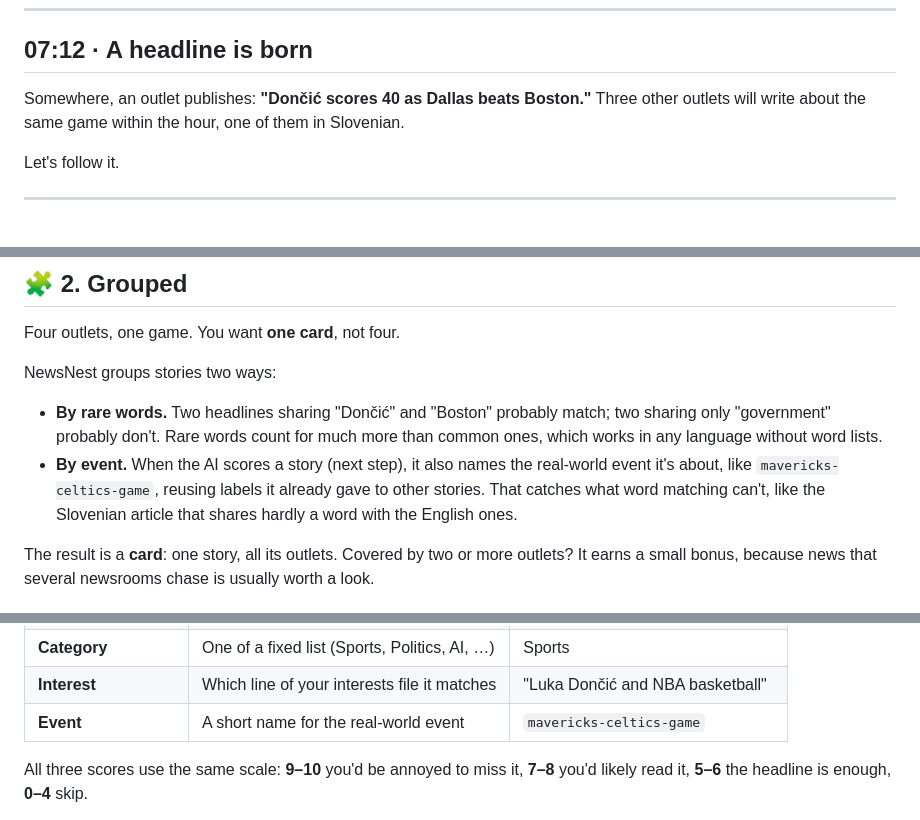
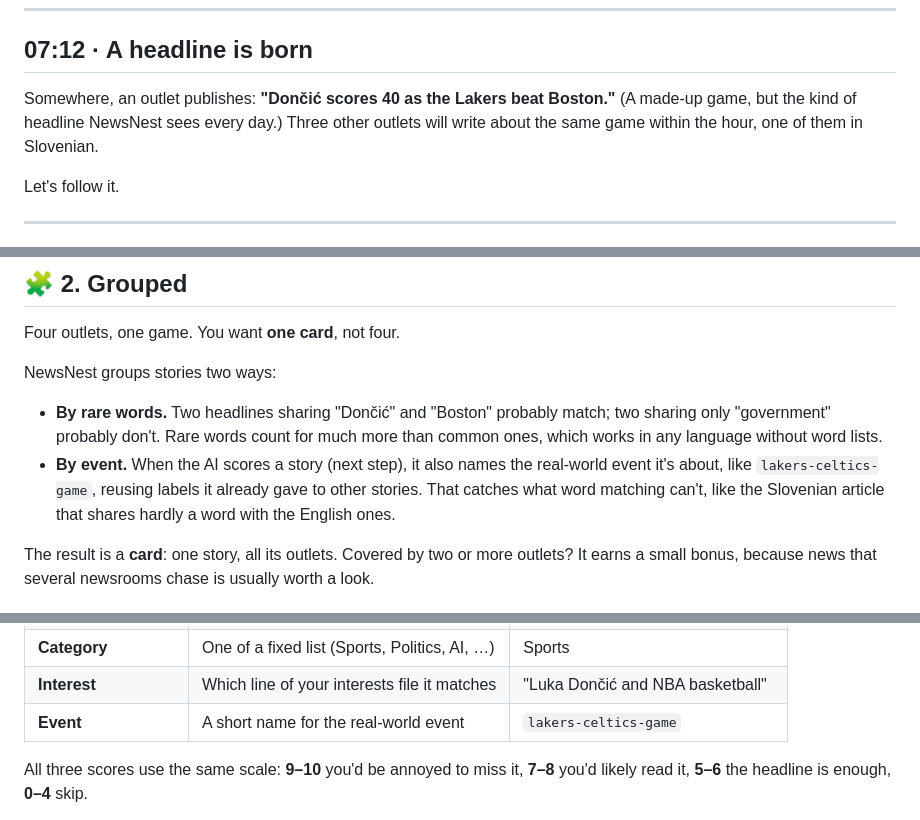
Before and after one commit to Lucifix/newsnest, a Markdown page: docs/how-it-works.md, 3 parts joined by grey strips. Drawn GitHub-style.

Commit message:
Fix the example game: Dončić plays for the Lakers

```diff
--- a/docs/how-it-works.md
+++ b/docs/how-it-works.md
@@ -22,8 +22,9 @@ flowchart LR
 
 ## 07:12 · A headline is born
 
-Somewhere, an outlet publishes: **"Dončić scores 40 as Dallas beats Boston."**
-Three other outlets will write about the same game within the hour, one of them in Slovenian.
+Somewhere, an outlet publishes: **"Dončić scores 40 as the Lakers beat Boston."** (A made-up game, but the
+kind of headline NewsNest sees every day.) Three other outlets will write about the same game within the
+hour, one of them in Slovenian.
 
 Let's follow it.
 
@@ -53,7 +54,7 @@ NewsNest groups stories two ways:
   "government" probably don't. Rare words count for much more than common ones, which works in any
   language without word lists.
 - **By event.** When the AI scores a story (next step), it also names the real-world event it's about,
-  like `mavericks-celtics-game`, reusing labels it already gave to other stories. That catches what word
+  like `lakers-celtics-game`, reusing labels it already gave to other stories. That catches what word
   matching can't, like the Slovenian article that shares hardly a word with the English ones.
 
 The result is a **card**: one story, all its outlets. Covered by two or more outlets? It earns a small
@@ -78,7 +79,7 @@ For every headline it answers with:
 | **Reason** | One sentence explaining the scores | "Dončić's big night; you follow him." |
 | **Category** | One of a fixed list (Sports, Politics, AI, …) | Sports |
 | **Interest** | Which line of your interests file it matches | "Luka Dončić and NBA basketball" |
-| **Event** | A short name for the real-world event | `mavericks-celtics-game` |
+| **Event** | A short name for the real-world event | `lakers-celtics-game` |
 
 All three scores use the same scale: **9–10** you'd be annoyed to miss it, **7–8** you'd likely read
 it, **5–6** the headline is enough, **0–4** skip.
```
